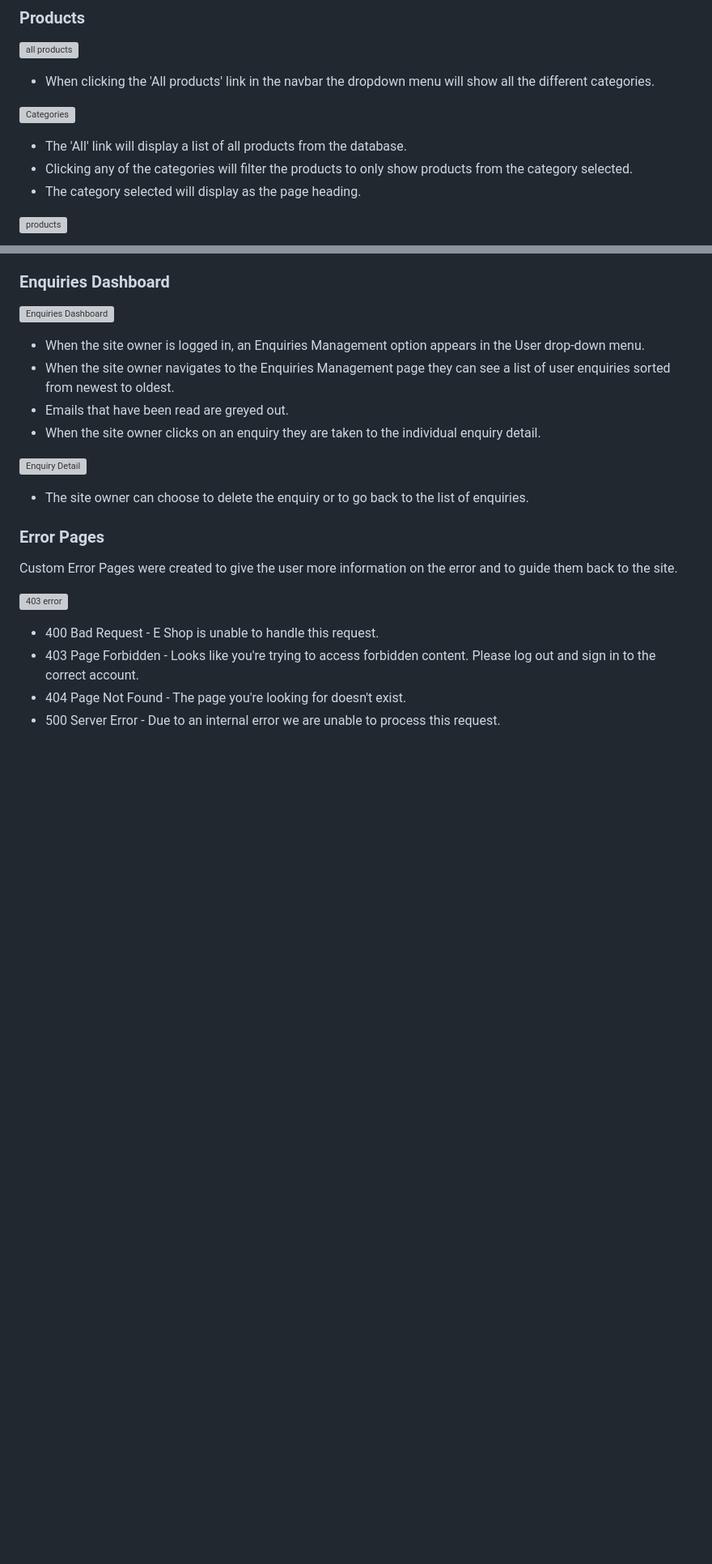
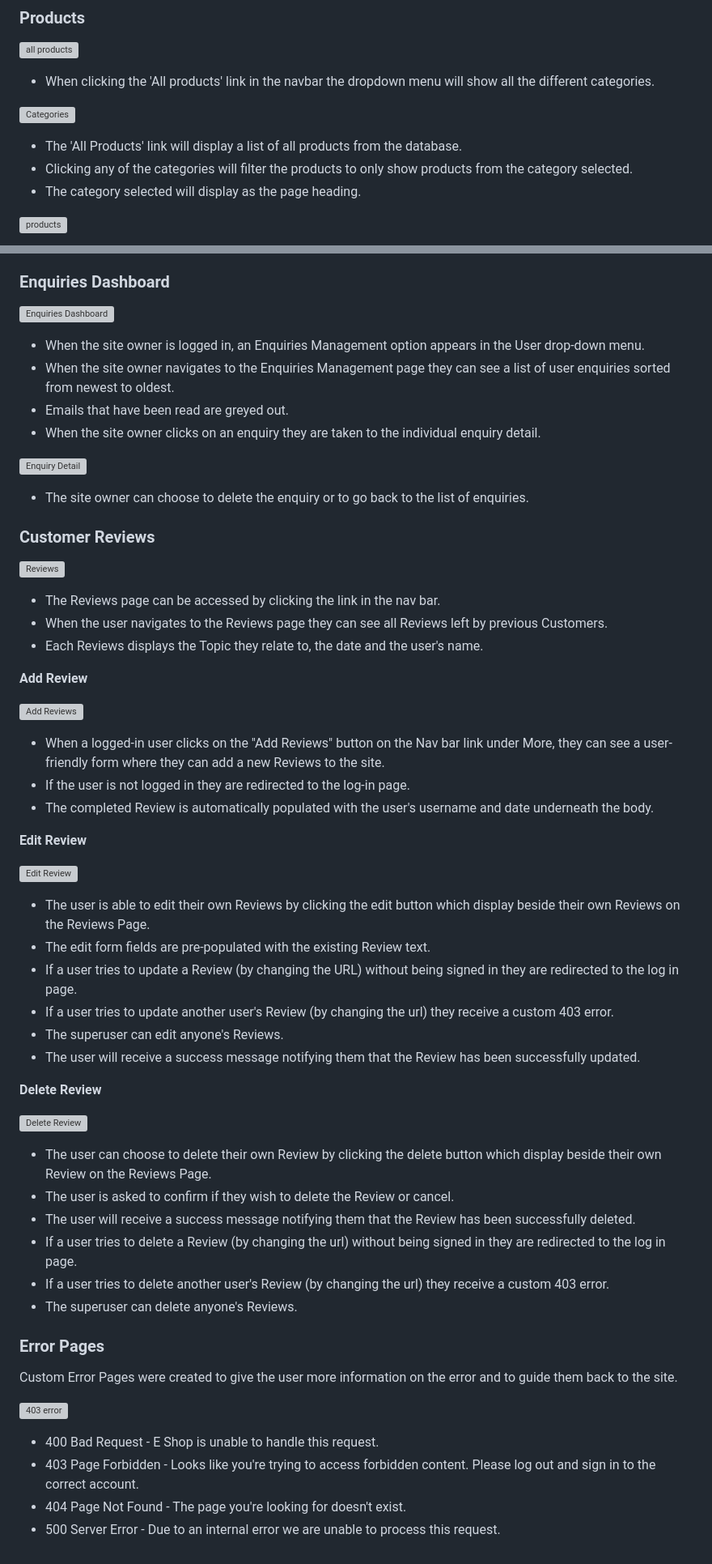
Before and after one commit to Marcopolo1975/PP-5, a Markdown page: README.md, 2 parts joined by grey strips. Shown at 81% size. GitHub-like rendering; blank space fills up the shorter version; grey boxes are pictures that could not be loaded.

Commit message:
added Customers reviews section to the site features in Readme

```diff
--- a/README.md
+++ b/README.md
@@ -378,7 +378,7 @@ Custom Error Pages were created to give the user more information on the error a
 - When clicking the 'All products' link in the navbar the dropdown menu will show all the different categories.
 
 ![Categories](docs/readme_images/features/categories.png)
-- The 'All' link will display a list of all products from the database.
+- The 'All Products' link will display a list of all products from the database.
 - Clicking any of the categories will filter the products to only show products from the category selected.
 - The category selected will display as the page heading.
 
@@ -546,6 +546,41 @@ This page summarises the completed order.
 ![Enquiry Detail](docs/readme_images/features/enquiry_detail.png)
 - The site owner can choose to delete the enquiry or to go back to the list of enquiries.
 
+### Customer Reviews
+
+![Reviews](docs/readme_images/features/testimonials.png)
+- The Reviews page can be accessed by clicking the link in the nav bar.
+- When the user navigates to the Reviews page they can see all Reviews left by previous Customers.
+- Each Reviews displays the Topic they relate to, the date and the user's name.
+
+**Add Review**
+
+![Add Reviews](docs/readme_images/features/add_testimonial.png)
+- When a logged-in user clicks on the "Add Reviews" button on the Nav bar link under More, they can see a user-friendly form where they can add a new Reviews to the site.
+- If the user is not logged in they are redirected to the log-in page.
+- The completed Review is automatically populated with the user's username and date underneath the body.
+
+**Edit Review**
+
+![Edit Review](docs/readme_images/features/edit_testimonial.png)
+- The user is able to edit their own Reviews by clicking the edit button which display beside their own Reviews on the Reviews Page.
+- The edit form fields are pre-populated with the existing Review text.
+- If a user tries to update a Review (by changing the URL) without being signed in they are redirected to the log in page.
+- If a user tries to update another user's Review (by changing the url) they receive a custom 403 error.
+- The superuser can edit anyone's Reviews.
+- The user will receive a success message notifying them that the Review has been successfully updated.
+
+**Delete Review**
+
+![Delete Review](docs/readme_images/features/delete_testimonial.png)
+- The user can choose to delete their own Review by clicking the delete button which display beside their own Review on the Reviews Page.
+- The user is asked to confirm if they wish to delete the Review or cancel.
+- The user will receive a success message notifying them that the Review has been successfully deleted.
+- If a user tries to delete a Review (by changing the url) without being signed in they are redirected to the log in page.
+- If a user tries to delete another user's Review (by changing the url) they receive a custom 403 error.
+- The superuser can delete anyone's Reviews.
+
+
 ### Error Pages
 Custom Error Pages were created to give the user more information on the error and to guide them back to the site.
 
```
